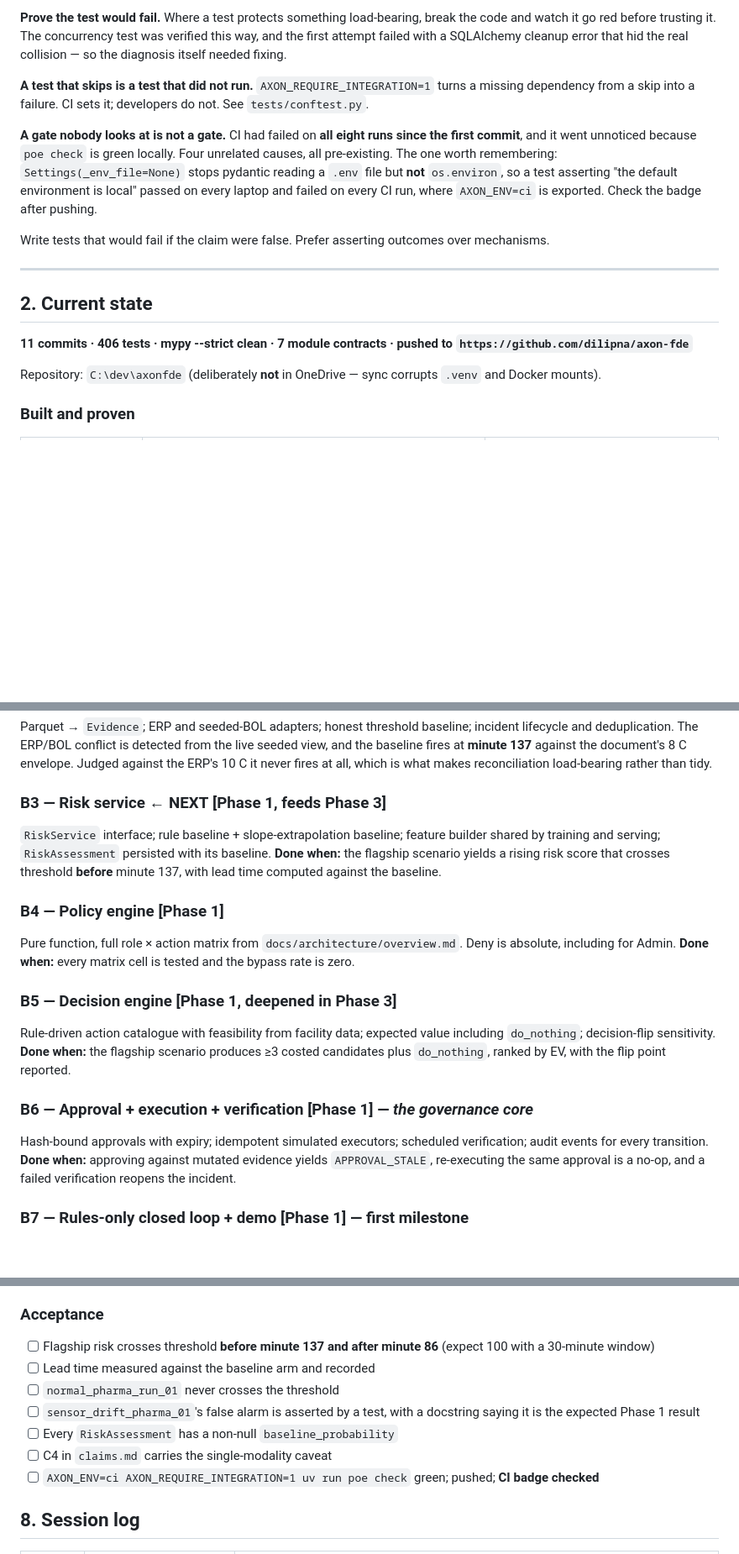
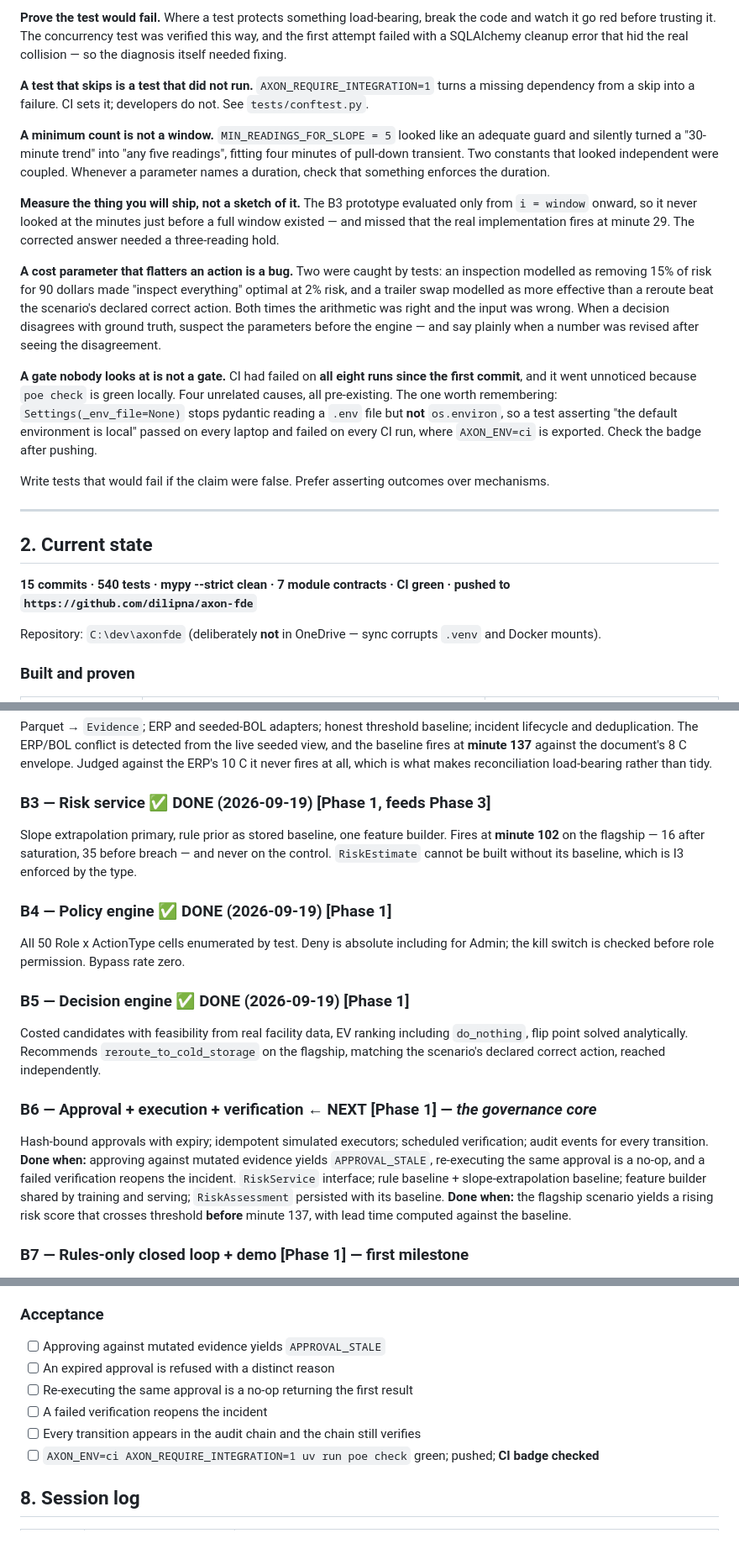
Before and after one commit to dilipna/axon-fde, a Markdown page: CONTINUE.md, 3 parts joined by grey strips. Shown at 84% size. GitHub-like rendering; blank space fills up the shorter version.

```diff
--- a/CONTINUE.md
+++ b/CONTINUE.md
@@ -72,6 +72,25 @@ that hid the real collision — so the diagnosis itself needed fixing.
 turns a missing dependency from a skip into a failure. CI sets it; developers
 do not. See `tests/conftest.py`.
 
+**A minimum count is not a window.** `MIN_READINGS_FOR_SLOPE = 5` looked like
+an adequate guard and silently turned a "30-minute trend" into "any five
+readings", fitting four minutes of pull-down transient. Two constants that
+looked independent were coupled. Whenever a parameter names a duration, check
+that something enforces the duration.
+
+**Measure the thing you will ship, not a sketch of it.** The B3 prototype
+evaluated only from `i = window` onward, so it never looked at the minutes
+just before a full window existed — and missed that the real implementation
+fires at minute 29. The corrected answer needed a three-reading hold.
+
+**A cost parameter that flatters an action is a bug.** Two were caught by
+tests: an inspection modelled as removing 15% of risk for 90 dollars made
+"inspect everything" optimal at 2% risk, and a trailer swap modelled as more
+effective than a reroute beat the scenario's declared correct action. Both
+times the arithmetic was right and the input was wrong. When a decision
+disagrees with ground truth, suspect the parameters before the engine — and
+say plainly when a number was revised after seeing the disagreement.
+
 **A gate nobody looks at is not a gate.** CI had failed on **all eight runs
 since the first commit**, and it went unnoticed because `poe check` is green
 locally. Four unrelated causes, all pre-existing. The one worth remembering:
@@ -87,7 +106,7 @@ over mechanisms.
 
 ## 2. Current state
 
-**11 commits · 406 tests · mypy --strict clean · 7 module contracts · pushed to
+**15 commits · 540 tests · mypy --strict clean · 7 module contracts · CI green · pushed to
 `https://github.com/dilipna/axon-fde`**
 
 Repository: `C:\dev\axonfde` (deliberately **not** in OneDrive — sync corrupts
@@ -232,30 +255,34 @@ live seeded view, and the baseline fires at **minute 137** against the
 document's 8 C envelope. Judged against the ERP's 10 C it never fires at all,
 which is what makes reconciliation load-bearing rather than tidy.
 
-### B3 — Risk service ← **NEXT** [Phase 1, feeds Phase 3]
+### B3 — Risk service ✅ **DONE** (2026-09-19) [Phase 1, feeds Phase 3]
+Slope extrapolation primary, rule prior as stored baseline, one feature
+builder. Fires at **minute 102** on the flagship — 16 after saturation, 35
+before breach — and never on the control. `RiskEstimate` cannot be built
+without its baseline, which is I3 enforced by the type.
+
+### B4 — Policy engine ✅ **DONE** (2026-09-19) [Phase 1]
+All 50 Role x ActionType cells enumerated by test. Deny is absolute including
+for Admin; the kill switch is checked before role permission. Bypass rate
+zero.
+
+### B5 — Decision engine ✅ **DONE** (2026-09-19) [Phase 1]
+Costed candidates with feasibility from real facility data, EV ranking
+including `do_nothing`, flip point solved analytically. Recommends
+`reroute_to_cold_storage` on the flagship, matching the scenario's declared
+correct action, reached independently.
+
+### B6 — Approval + execution + verification ← **NEXT** [Phase 1] — *the governance core*
+Hash-bound approvals with expiry; idempotent simulated executors; scheduled
+verification; audit events for every transition.
+**Done when:** approving against mutated evidence yields `APPROVAL_STALE`,
+re-executing the same approval is a no-op, and a failed verification reopens
+the incident.
 `RiskService` interface; rule baseline + slope-extrapolation baseline; feature
 builder shared by training and serving; `RiskAssessment` persisted with its
 baseline.
 **Done when:** the flagship scenario yields a rising risk score that crosses
 threshold **before** minute 137, with lead time computed against the baseline.
-
-### B4 — Policy engine [Phase 1]
-Pure function, full role × action matrix from `docs/architecture/overview.md`.
-Deny is absolute, including for Admin.
-**Done when:** every matrix cell is tested and the bypass rate is zero.
-
-### B5 — Decision engine [Phase 1, deepened in Phase 3]
-Rule-driven action catalogue with feasibility from facility data; expected
-value including `do_nothing`; decision-flip sensitivity.
-**Done when:** the flagship scenario produces ≥3 costed candidates plus
-`do_nothing`, ranked by EV, with the flip point reported.
-
-### B6 — Approval + execution + verification [Phase 1] — *the governance core*
-Hash-bound approvals with expiry; idempotent simulated executors; scheduled
-verification; audit events for every transition.
-**Done when:** approving against mutated evidence yields `APPROVAL_STALE`,
-re-executing the same approval is a no-op, and a failed verification reopens
-the incident.
 
 ### B7 — Rules-only closed loop + demo [Phase 1] — **first milestone**
 Wire B1–B6 into a runnable loop with **no LLM**. `poe demo`, 13 steps,
@@ -399,13 +377,10 @@ feature — the feature is real and useful; fix it by controlling for it.
 
 ### Acceptance
-- [ ] Flagship risk crosses threshold **before minute 137 and after minute 86**
-      (expect 100 with a 30-minute window)
-- [ ] Lead time measured against the baseline arm and recorded
-- [ ] `normal_pharma_run_01` never crosses the threshold
-- [ ] `sensor_drift_pharma_01`'s false alarm is asserted by a test, with a
-      docstring saying it is the expected Phase 1 result
-- [ ] Every `RiskAssessment` has a non-null `baseline_probability`
-- [ ] C4 in `claims.md` carries the single-modality caveat
+- [ ] Approving against mutated evidence yields `APPROVAL_STALE`
+- [ ] An expired approval is refused with a distinct reason
+- [ ] Re-executing the same approval is a no-op returning the first result
+- [ ] A failed verification reopens the incident
+- [ ] Every transition appears in the audit chain and the chain still verifies
 - [ ] `AXON_ENV=ci AXON_REQUIRE_INTEGRATION=1 uv run poe check` green; pushed;
       **CI badge checked**
 
```
Also changed, not shown: other parts of CONTINUE.md (+43 -87 lines).
